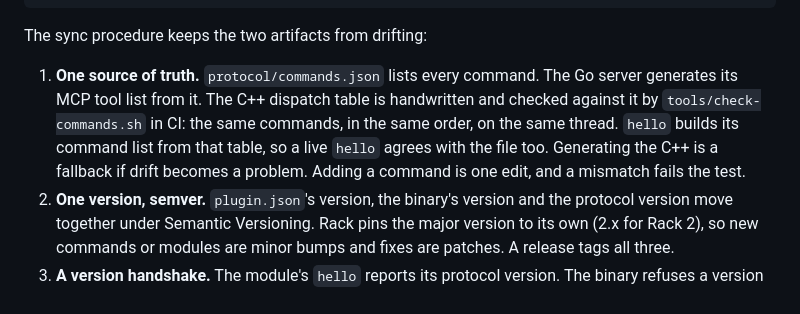
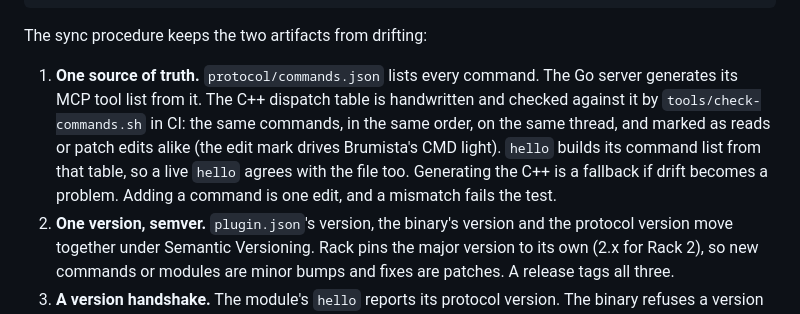
Before and after one commit to sensolab/w72-rack-plugin, a Markdown page: docs/architecture.md, the part around the change. GitHub-like rendering.

```diff
--- a/docs/architecture.md
+++ b/docs/architecture.md
@@ -47,7 +47,7 @@ w72-rack-plugin/
 
 The sync procedure keeps the two artifacts from drifting:
 
-1. **One source of truth.** `protocol/commands.json` lists every command. The Go server generates its MCP tool list from it. The C++ dispatch table is handwritten and checked against it by `tools/check-commands.sh` in CI: the same commands, in the same order, on the same thread. `hello` builds its command list from that table, so a live `hello` agrees with the file too. Generating the C++ is a fallback if drift becomes a problem. Adding a command is one edit, and a mismatch fails the test.
+1. **One source of truth.** `protocol/commands.json` lists every command. The Go server generates its MCP tool list from it. The C++ dispatch table is handwritten and checked against it by `tools/check-commands.sh` in CI: the same commands, in the same order, on the same thread, and marked as reads or patch edits alike (the edit mark drives Brumista's CMD light). `hello` builds its command list from that table, so a live `hello` agrees with the file too. Generating the C++ is a fallback if drift becomes a problem. Adding a command is one edit, and a mismatch fails the test.
 2. **One version, semver.** `plugin.json`'s version, the binary's version and the protocol version move together under Semantic Versioning. Rack pins the major version to its own (2.x for Rack 2), so new commands or modules are minor bumps and fixes are patches. A release tags all three.
 3. **A version handshake.** The module's `hello` reports its protocol version. The binary refuses a version it doesn't know, or warns, so an old pair says so instead of half working.
 4. **Separate distribution.** The plugin goes through the VCV Library; the binary ships as prebuilt files on GitHub Releases, built by GitHub Actions. This is how forsitan modulare does it ([limen-tools](https://github.com/gosub/limen-tools/releases)). The Library has no written rule on executables inside a plugin, but it builds plugins from source with a C++ toolchain, and macOS would likely block an unsigned executable.
```
Also changed, not shown: docs/modules/brumista.md (+5 -4 lines), docs/modules/brumista.png.
